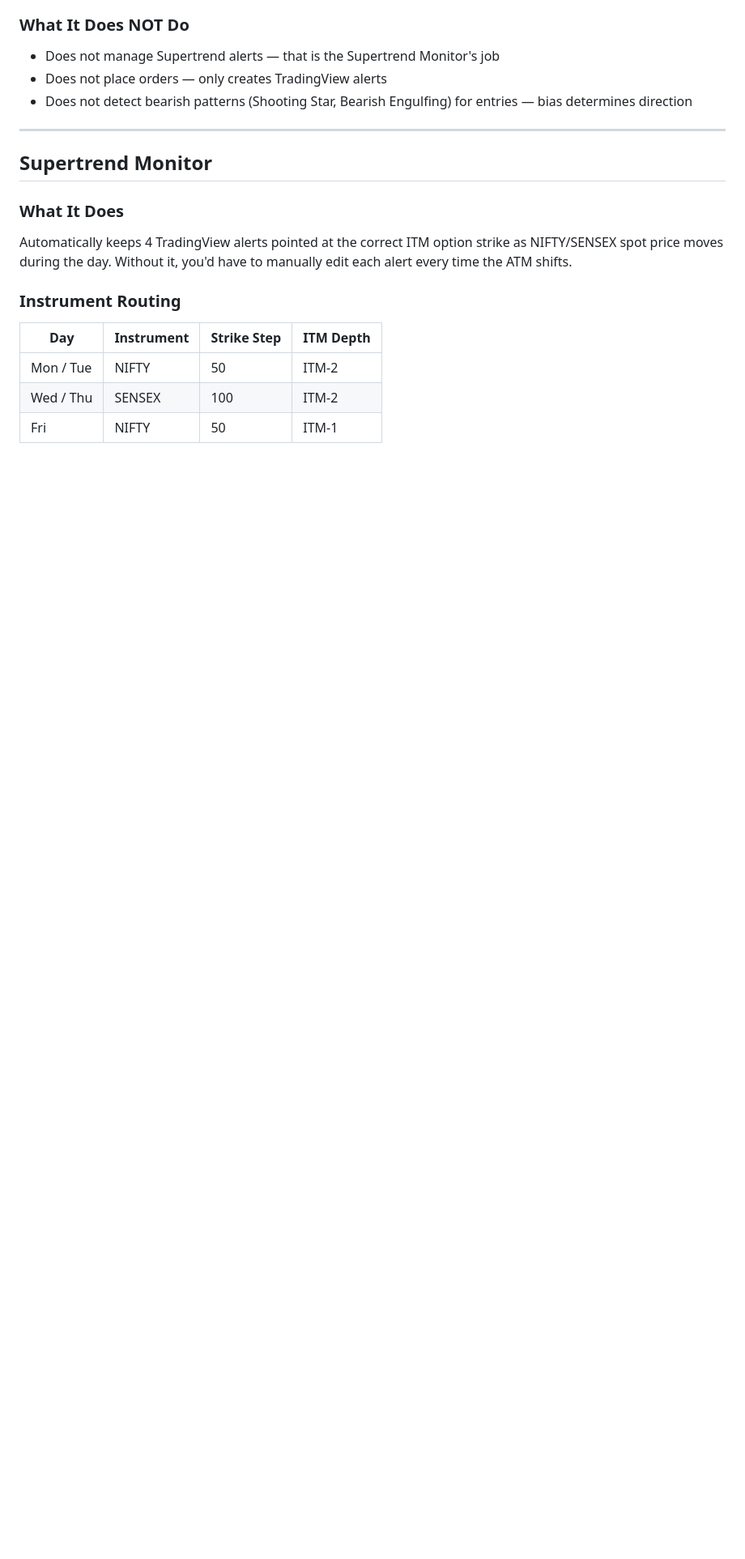
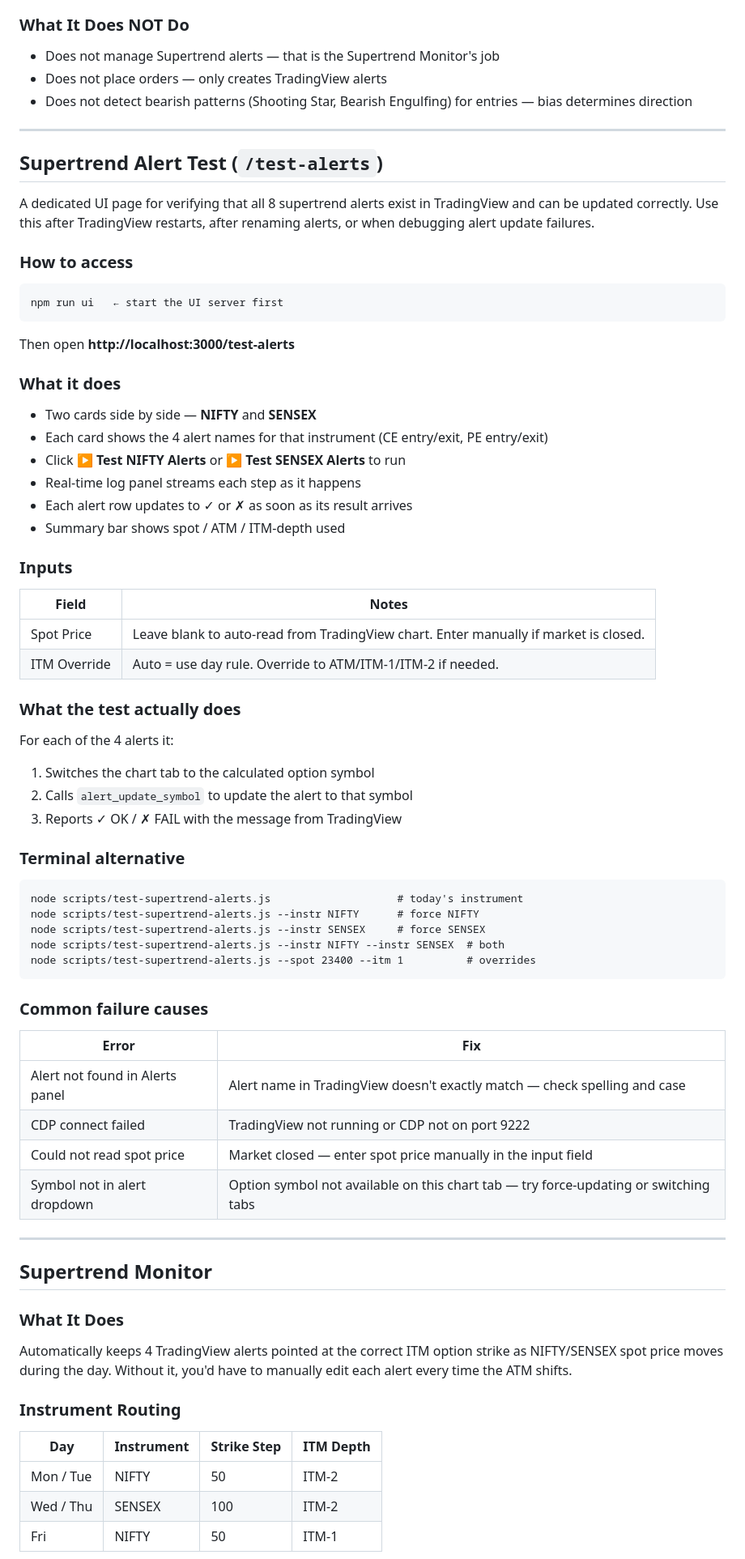
Before and after one commit to srinivasbe-07/tv-mcp, a Markdown page: CLAUDE.md, the part around one of its changes. Shown at 81% size. Rendered like a GitHub page; blank space fills up the shorter version.

Commit message:
Document Supertrend Alert Test page in CLAUDE.md
Adds /test-alerts to the pages table and a full section covering:
purpose, how to access, what the test does, inputs, common failures,
and terminal alternative (test-supertrend-alerts.js).

Co-Authored-By: Claude Sonnet 4.6 <noreply@anthropic.com>

````diff
--- a/CLAUDE.md
+++ b/CLAUDE.md
@@ -150,6 +151,63 @@ Config changes apply on the next candle close — no restart needed.
 - Does not manage Supertrend alerts — that is the Supertrend Monitor's job
 - Does not place orders — only creates TradingView alerts
 - Does not detect bearish patterns (Shooting Star, Bearish Engulfing) for entries — bias determines direction
+
+---
+
+## Supertrend Alert Test (`/test-alerts`)
+
+A dedicated UI page for verifying that all 8 supertrend alerts exist in TradingView and can be updated correctly. Use this after TradingView restarts, after renaming alerts, or when debugging alert update failures.
+
+### How to access
+
+```
+npm run ui   ← start the UI server first
+```
+
+Then open **http://localhost:3000/test-alerts**
+
+### What it does
+
+- Two cards side by side — **NIFTY** and **SENSEX**
+- Each card shows the 4 alert names for that instrument (CE entry/exit, PE entry/exit)
+- Click **▶ Test NIFTY Alerts** or **▶ Test SENSEX Alerts** to run
+- Real-time log panel streams each step as it happens
+- Each alert row updates to ✓ or ✗ as soon as its result arrives
+- Summary bar shows spot / ATM / ITM-depth used
+
+### Inputs
+
+| Field        | Notes                                                                                |
+| ------------ | ------------------------------------------------------------------------------------ |
+| Spot Price   | Leave blank to auto-read from TradingView chart. Enter manually if market is closed. |
+| ITM Override | Auto = use day rule. Override to ATM/ITM-1/ITM-2 if needed.                          |
+
+### What the test actually does
+
+For each of the 4 alerts it:
+
+1. Switches the chart tab to the calculated option symbol
+2. Calls `alert_update_symbol` to update the alert to that symbol
+3. Reports ✓ OK / ✗ FAIL with the message from TradingView
+
+### Terminal alternative
+
+```
+node scripts/test-supertrend-alerts.js                    # today's instrument
+node scripts/test-supertrend-alerts.js --instr NIFTY      # force NIFTY
+node scripts/test-supertrend-alerts.js --instr SENSEX     # force SENSEX
+node scripts/test-supertrend-alerts.js --instr NIFTY --instr SENSEX  # both
+node scripts/test-supertrend-alerts.js --spot 23400 --itm 1          # overrides
+```
+
+### Common failure causes
+
+| Error                           | Fix                                                                                  |
+| ------------------------------- | ------------------------------------------------------------------------------------ |
+| Alert not found in Alerts panel | Alert name in TradingView doesn't exactly match — check spelling and case            |
+| CDP connect failed              | TradingView not running or CDP not on port 9222                                      |
+| Could not read spot price       | Market closed — enter spot price manually in the input field                         |
+| Symbol not in alert dropdown    | Option symbol not available on this chart tab — try force-updating or switching tabs |
 
 ---
 
````
Also changed, not shown: other parts of CLAUDE.md (+6 -5 lines).
